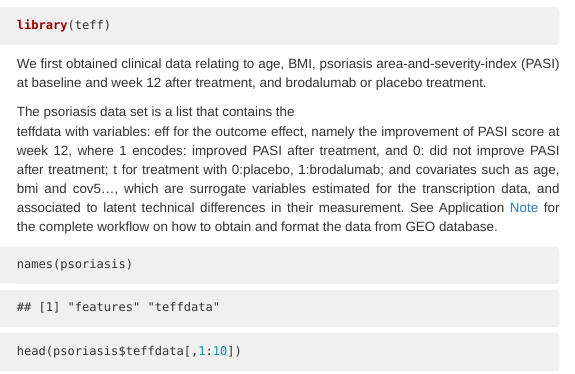
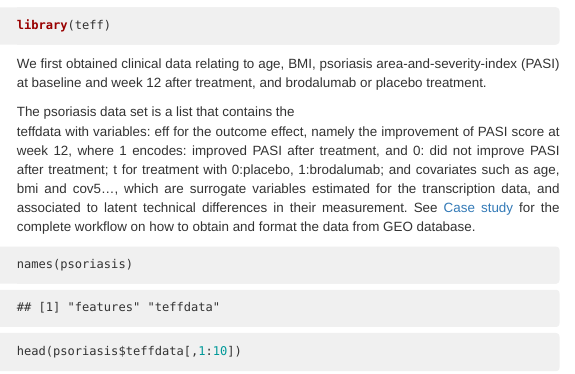
Before and after one commit to teff-package/teff, an R Markdown document (vignettes/teff.Rmd): the page in a window 1100 px wide, from 670 px down. The pictures show the output file vignettes/teff.html that the author committed with the source, opened offline; menus at the side of the page are left out.

Commit message:
vignette

````diff
--- a/vignettes/teff.Rmd
+++ b/vignettes/teff.Rmd
@@ -39,7 +39,7 @@ library(teff)
 We ﬁrst obtained clinical data relating to age, BMI, psoriasis area-and-severity-index (PASI) at baseline and week 12 after treatment, and brodalumab or placebo treatment.
 
 The <core>psoriasis</code> data set is a list that contains the
-<core>teffdata</core> with variables: <core>eff</core> for the outcome effect, namely the improvement of PASI score at week 12, where 1 encodes: improved PASI after treatment, and 0: did not improve PASI after treatment; <core>t</core> for treatment with 0:placebo, 1:brodalumab; and covariates such as <core>age</core>, <core>bmi</core> and  <core>cov5</core>..., which are surrogate variables estimated for the transcription data, and associated to latent technical differences in their measurement. See Application [Note](https://teff-package.github.io/teff/SupplementaryCaceres2021.html) for
+<core>teffdata</core> with variables: <core>eff</core> for the outcome effect, namely the improvement of PASI score at week 12, where 1 encodes: improved PASI after treatment, and 0: did not improve PASI after treatment; <core>t</core> for treatment with 0:placebo, 1:brodalumab; and covariates such as <core>age</core>, <core>bmi</core> and  <core>cov5</core>..., which are surrogate variables estimated for the transcription data, and associated to latent technical differences in their measurement. See  [Case study](https://teff-package.github.io/teff/SupplementaryCaceres2021.html) for
 the complete workflow on how to obtain and format the data from GEO database.
 
 ```{r}
````
Also changed, not shown: vignettes/teff.html.
